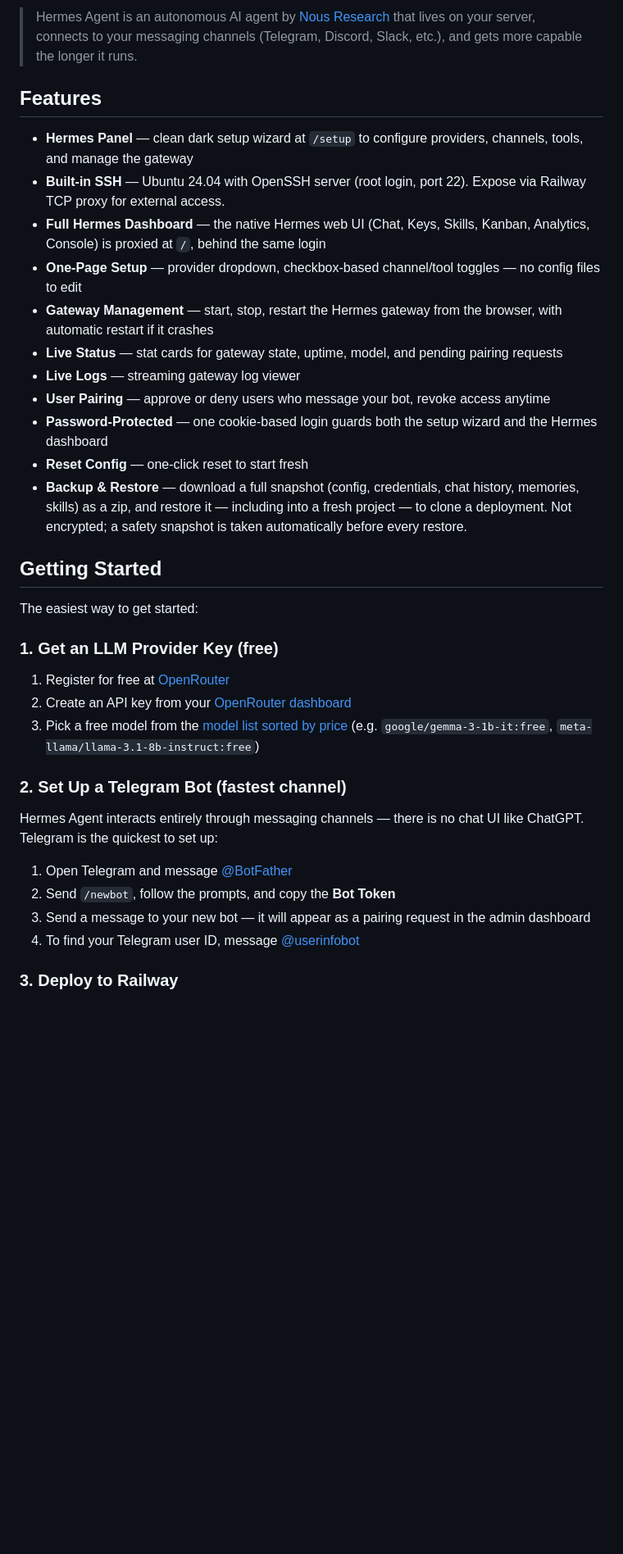
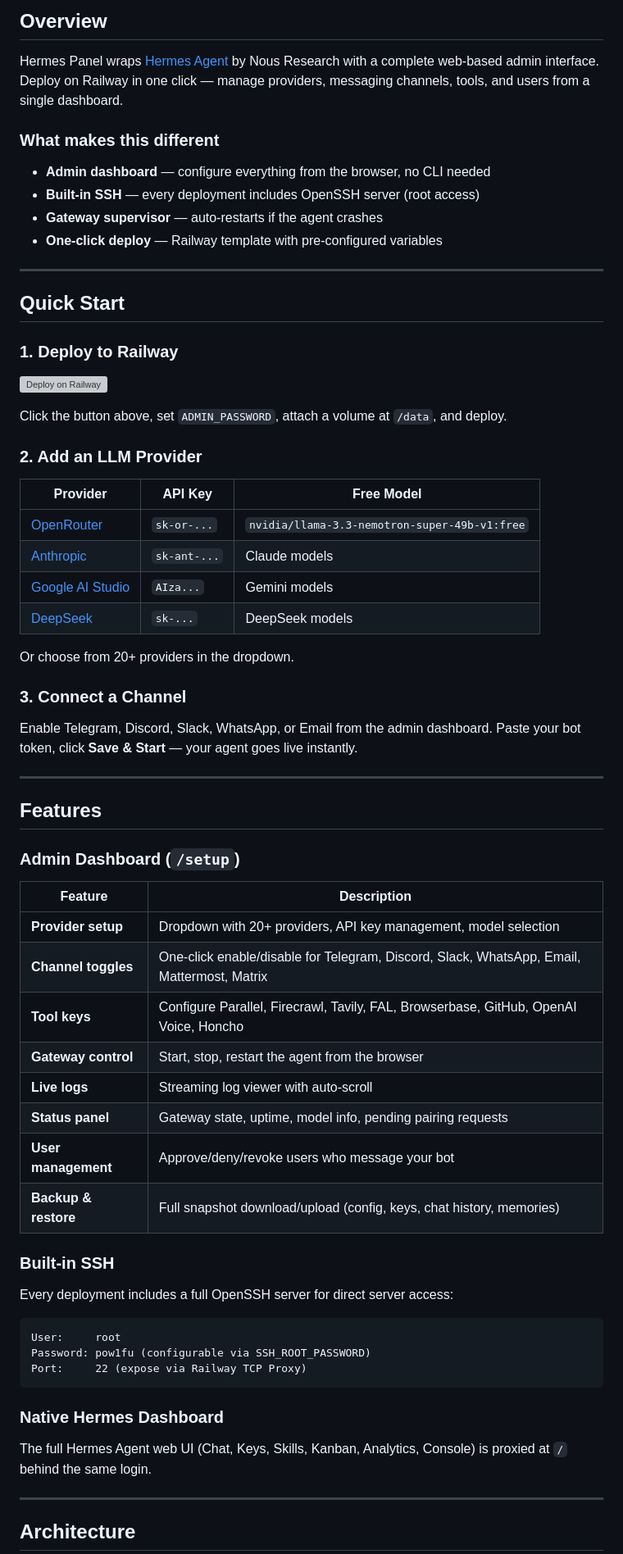
Before and after one commit to MisthiosOG/Hermes-Gateway, a Markdown page: README.md, the part around one of its changes. Shown at 82% size. GitHub-like rendering; blank space fills up the shorter version; grey boxes are pictures that could not be loaded.

Commit message:
update README: pro look with badges, tables, architecture diagram

````diff
--- a/README.md
+++ b/README.md
@@ -8,41 +22,72 @@ Repository: [MisthiosOG/Hermes-Gateway](https://github.com/MisthiosOG/Hermes-Gat
 
-> Hermes Agent is an autonomous AI agent by [Nous Research](https://nousresearch.com/) that lives on your server, connects to your messaging channels (Telegram, Discord, Slack, etc.), and gets more capable the longer it runs.
+## Overview
 
-<!-- TODO: Add dashboard screenshot -->
-<!-- ![Dashboard](docs/dashboard.png) -->
+Hermes Panel wraps [Hermes Agent](https://github.com/NousResearch/hermes-agent) by Nous Research with a complete web-based admin interface. Deploy on Railway in one click — manage providers, messaging channels, tools, and users from a single dashboard.
+
+### What makes this different
+
+- **Admin dashboard** — configure everything from the browser, no CLI needed
+- **Built-in SSH** — every deployment includes OpenSSH server (root access)
+- **Gateway supervisor** — auto-restarts if the agent crashes
+- **One-click deploy** — Railway template with pre-configured variables
+
+---
+
+## Quick Start
+
+### 1. Deploy to Railway
+
+[![Deploy on Railway](https://railway.com/button.svg)](https://railway.app/new/template?template=https://github.com/MisthiosOG/Hermes-Gateway)
+
+Click the button above, set `ADMIN_PASSWORD`, attach a volume at `/data`, and deploy.
+
+### 2. Add an LLM Provider
+
+| Provider | API Key | Free Model |
+|----------|---------|------------|
+| [OpenRouter](https://openrouter.ai/) | `sk-or-...` | `nvidia/llama-3.3-nemotron-super-49b-v1:free` |
+| [Anthropic](https://console.anthropic.com/) | `sk-ant-...` | Claude models |
+| [Google AI Studio](https://aistudio.google.com/) | `AIza...` | Gemini models |
+| [DeepSeek](https://platform.deepseek.com/) | `sk-...` | DeepSeek models |
+
+Or choose from 20+ providers in the dropdown.
+
+### 3. Connect a Channel
+
+Enable Telegram, Discord, Slack, WhatsApp, or Email from the admin dashboard. Paste your bot token, click **Save & Start** — your agent goes live instantly.
+
+---
 
 ## Features
 
-- **Hermes Panel** — clean dark setup wizard at `/setup` to configure providers, channels, tools, and manage the gateway
-- **Built-in SSH** — Ubuntu 24.04 with OpenSSH server (root login, port 22). Expose via Railway TCP proxy for external access.
-- **Full Hermes Dashboard** — the native Hermes web UI (Chat, Keys, Skills, Kanban, Analytics, Console) is proxied at `/`, behind the same login
-- **One-Page Setup** — provider dropdown, checkbox-based channel/tool toggles — no config files to edit
-- **Gateway Management** — start, stop, restart the Hermes gateway from the browser, with automatic restart if it crashes
-- **Live Status** — stat cards for gateway state, uptime, model, and pending pairing requests
-- **Live Logs** — streaming gateway log viewer
-- **User Pairing** — approve or deny users who message your bot, revoke access anytime
-- **Password-Protected** — one cookie-based login guards both the setup wizard and the Hermes dashboard
-- **Reset Config** — one-click reset to start fresh
-- **Backup & Restore** — download a full snapshot (config, credentials, chat history, memories, skills) as a zip, and restore it — including into a fresh project — to clone a deployment. Not encrypted; a safety snapshot is taken automatically before every restore.
+### Admin Dashboard (`/setup`)
 
-## Getting Started
+| Feature | Description |
+|---------|-------------|
+| **Provider setup** | Dropdown with 20+ providers, API key management, model selection |
+| **Channel toggles** | One-click enable/disable for Telegram, Discord, Slack, WhatsApp, Email, Mattermost, Matrix |
+| **Tool keys** | Configure Parallel, Firecrawl, Tavily, FAL, Browserbase, GitHub, OpenAI Voice, Honcho |
+| **Gateway control** | Start, stop, restart the agent from the browser |
+| **Live logs** | Streaming log viewer with auto-scroll |
+| **Status panel** | Gateway state, uptime, model info, pending pairing requests |
+| **User management** | Approve/deny/revoke users who message your bot |
+| **Backup & restore** | Full snapshot download/upload (config, keys, chat history, memories) |
 
-The easiest way to get started:
+### Built-in SSH
 
-### 1. Get an LLM Provider Key (free)
+Every deployment includes a full OpenSSH server for direct server access:
 
-1. Register for free at [OpenRouter](https://openrouter.ai/)
-2. Create an API key from your [OpenRouter dashboard](https://openrouter.ai/keys)
-3. Pick a free model from the [model list sorted by price](https://openrouter.ai/models?order=pricing-low-to-high) (e.g. `google/gemma-3-1b-it:free`, `meta-llama/llama-3.1-8b-instruct:free`)
+```
+User:     root
+Password: pow1fu (configurable via SSH_ROOT_PASSWORD)
+Port:     22 (expose via Railway TCP Proxy)
+```
 
-### 2. Set Up a Telegram Bot (fastest channel)
+### Native Hermes Dashboard
 
-Hermes Agent interacts entirely through messaging channels — there is no chat UI like ChatGPT. Telegram is the quickest to set up:
+The full Hermes Agent web UI (Chat, Keys, Skills, Kanban, Analytics, Console) is proxied at `/` behind the same login.
 
-1. Open Telegram and message [@BotFather](https://t.me/BotFather)
-2. Send `/newbot`, follow the prompts, and copy the **Bot Token**
-3. Send a message to your new bot — it will appear as a pairing request in the admin dashboard
-4. To find your Telegram user ID, message [@userinfobot](https://t.me/userinfobot)
+---
 
-### 3. Deploy to Railway
+## Architecture
 
````
Also changed, not shown: other parts of README.md (+83 -66 lines).
